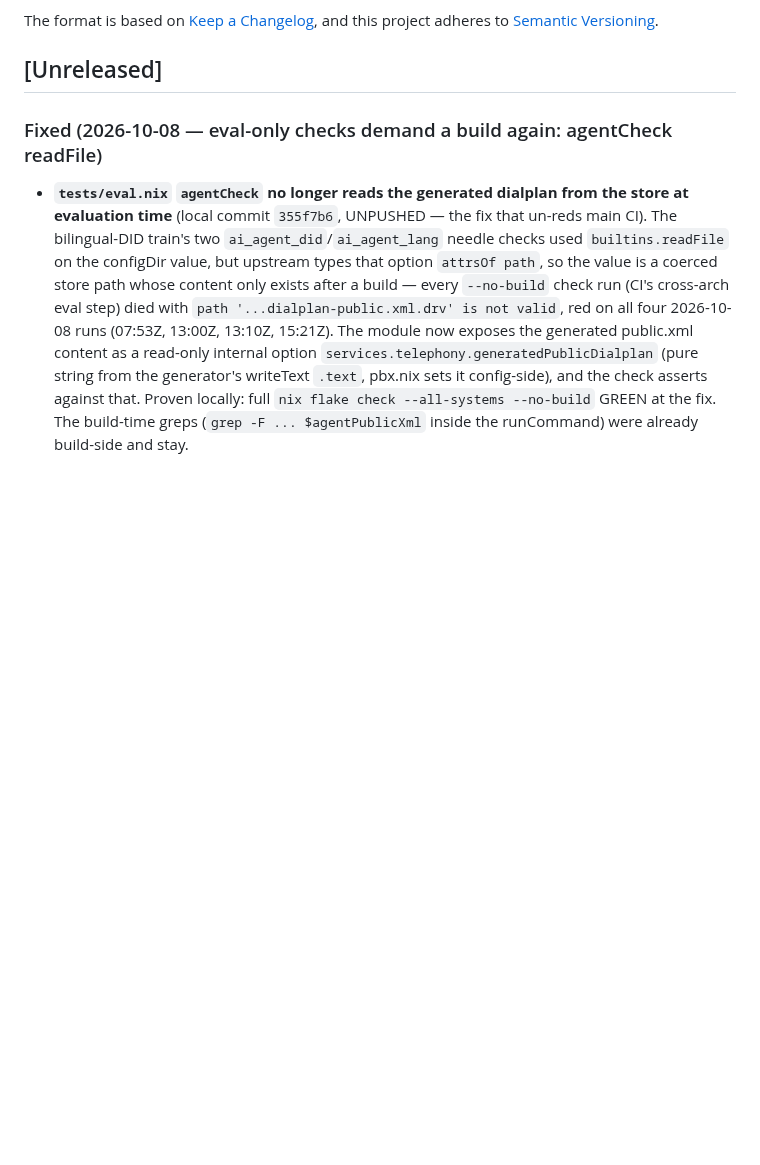
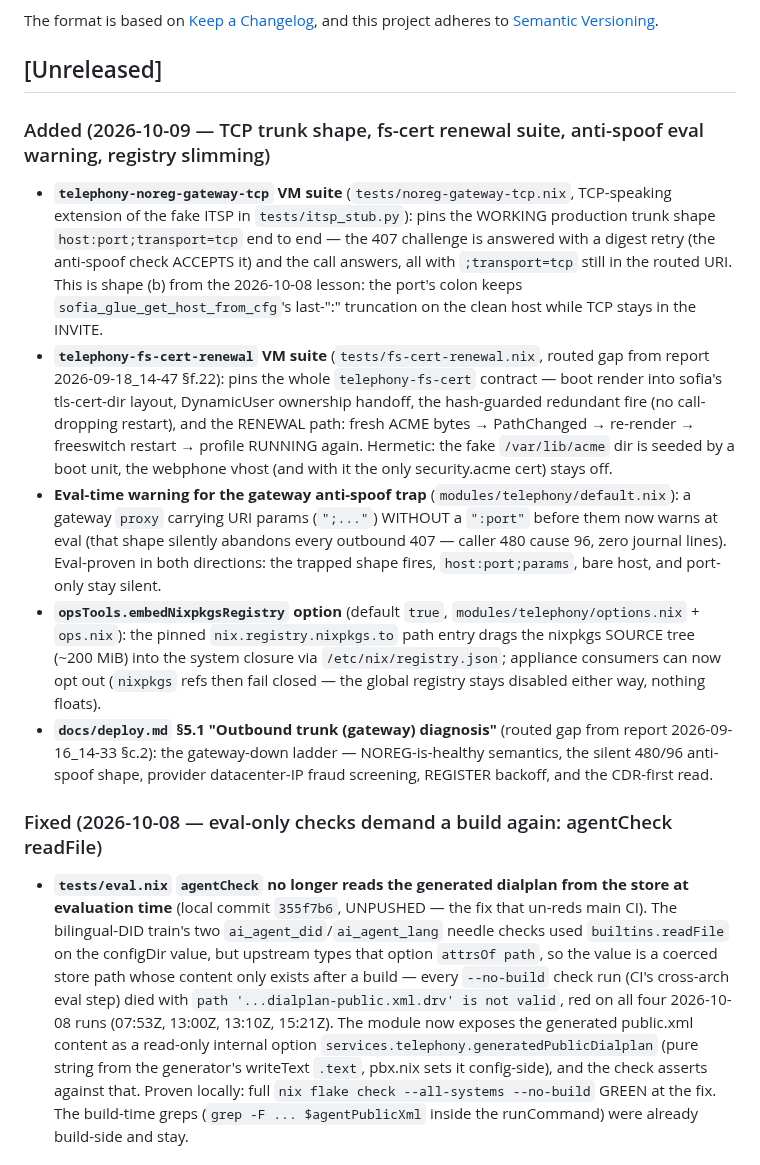
Before and after one commit to LarsArtmann/nix-international-telephony, a Markdown page: CHANGELOG.md, the part around the change. GitHub-like rendering; blank space fills up the shorter version.

```diff
--- a/CHANGELOG.md
+++ b/CHANGELOG.md
@@ -6,6 +6,43 @@ The format is based on [Keep a Changelog](https://keepachangelog.com/),
 and this project adheres to [Semantic Versioning](https://semver.org/).
 
 ## [Unreleased]
+
+### Added (2026-10-09 — TCP trunk shape, fs-cert renewal suite, anti-spoof eval warning, registry slimming)
+
+- **`telephony-noreg-gateway-tcp` VM suite** (`tests/noreg-gateway-tcp.nix`,
+  TCP-speaking extension of the fake ITSP in `tests/itsp_stub.py`): pins the
+  WORKING production trunk shape `host:port;transport=tcp` end to end — the
+  407 challenge is answered with a digest retry (the anti-spoof check
+  ACCEPTS it) and the call answers, all with `;transport=tcp` still in the
+  routed URI. This is shape (b) from the 2026-10-08 lesson: the port's
+  colon keeps `sofia_glue_get_host_from_cfg`'s last-":" truncation on the
+  clean host while TCP stays in the INVITE.
+- **`telephony-fs-cert-renewal` VM suite** (`tests/fs-cert-renewal.nix`,
+  routed gap from report 2026-09-18_14-47 §f.22): pins the whole
+  `telephony-fs-cert` contract — boot render into sofia's tls-cert-dir
+  layout, DynamicUser ownership handoff, the hash-guarded redundant fire
+  (no call-dropping restart), and the RENEWAL path: fresh ACME bytes →
+  PathChanged → re-render → freeswitch restart → profile RUNNING again.
+  Hermetic: the fake `/var/lib/acme` dir is seeded by a boot unit, the
+  webphone vhost (and with it the only security.acme cert) stays off.
+- **Eval-time warning for the gateway anti-spoof trap**
+  (`modules/telephony/default.nix`): a gateway `proxy` carrying URI
+  params (`";..."`) WITHOUT a `":port"` before them now warns at eval
+  (that shape silently abandons every outbound 407 — caller 480
+  cause 96, zero journal lines). Eval-proven in both directions: the
+  trapped shape fires, `host:port;params`, bare host, and port-only
+  stay silent.
+- **`opsTools.embedNixpkgsRegistry` option** (default `true`,
+  `modules/telephony/options.nix` + `ops.nix`): the pinned
+  `nix.registry.nixpkgs.to` path entry drags the nixpkgs SOURCE tree
+  (~200 MiB) into the system closure via `/etc/nix/registry.json`;
+  appliance consumers can now opt out (`nixpkgs` refs then fail closed —
+  the global registry stays disabled either way, nothing floats).
+- **`docs/deploy.md` §5.1 "Outbound trunk (gateway) diagnosis"** (routed
+  gap from report 2026-09-16_14-33 §c.2): the gateway-down ladder —
+  NOREG-is-healthy semantics, the silent 480/96 anti-spoof shape,
+  provider datacenter-IP fraud screening, REGISTER backoff, and the
+  CDR-first read.
 
 ### Fixed (2026-10-08 — eval-only checks demand a build again: agentCheck readFile)
 
```
Also changed, not shown: docs/deploy.md (+44 -0 lines).
